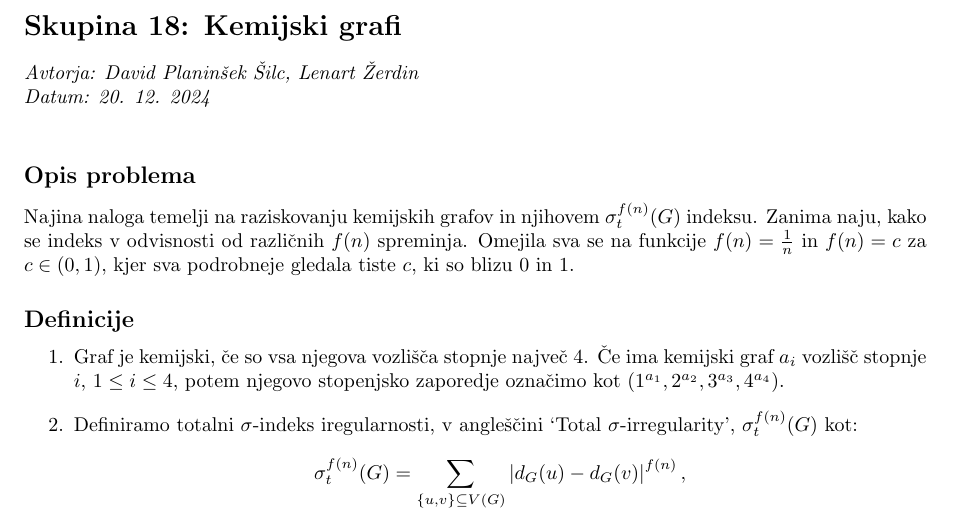
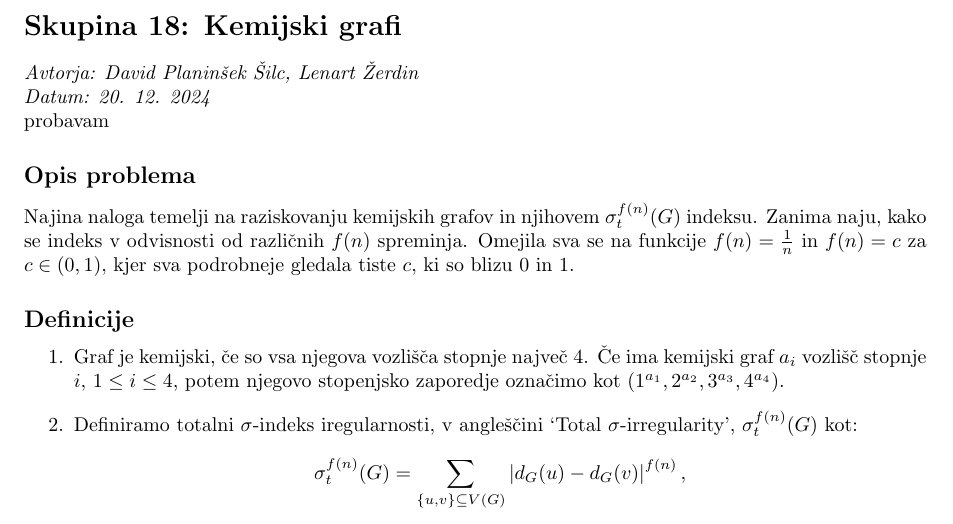
Before and after one commit to DavidSilc/Chemical-graphs, a LaTeX document (projektna.tex): part of page 1 of 5, cut so that both start at the same text. Compiled offline with pdfLaTeX.

Commit message:
Update projektna.tex

```diff
--- a/projektna.tex
+++ b/projektna.tex
@@ -21,7 +21,7 @@
 
 \section*{Skupina 18: Kemijski grafi}
 \textit{Avtorja: David Planinšek Šilc, Lenart Žerdin \\ Datum: 20. 12. 2024 \\}
-
+probavam
 \subsection*{Opis problema}
 Najina naloga temelji na raziskovanju kemijskih grafov in njihovem
 $\sigma_t^{f(n)}(G)$ indeksu. Zanima naju, kako se indeks v odvisnosti od
```
